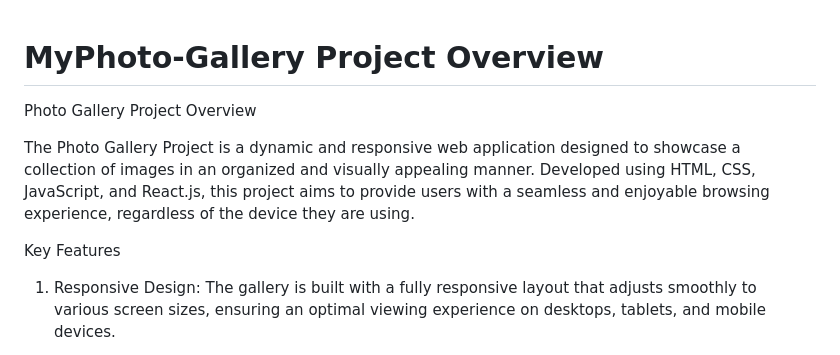
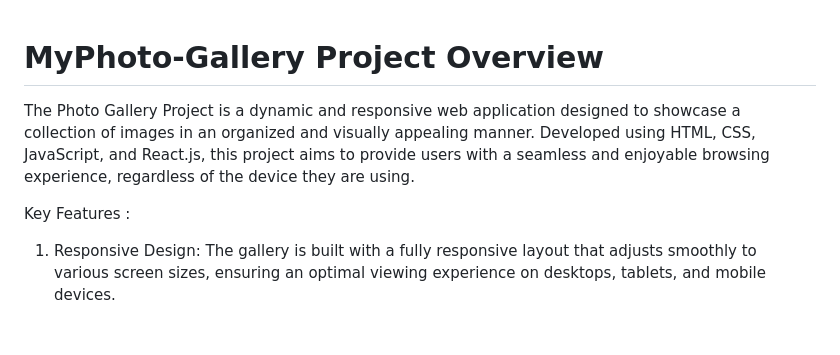
Before and after one commit to Mushrafali/MyPhoto-Gallery, a Markdown page: README.md, the part around the change printed below. GitHub-like rendering; blank space fills up the shorter version.

```diff
--- a/README.md
+++ b/README.md
@@ -1,10 +1,8 @@
 # MyPhoto-Gallery Project Overview
-
-Photo Gallery Project Overview
 
 The Photo Gallery Project is a dynamic and responsive web application designed to showcase a collection of images in an organized and visually appealing manner. Developed using HTML, CSS, JavaScript, and React.js, this project aims to provide users with a seamless and enjoyable browsing experience, regardless of the device they are using.
 
-Key Features
+Key Features :
 
 1. Responsive Design:
 The gallery is built with a fully responsive layout that adjusts smoothly to various screen sizes, ensuring an optimal viewing experience on desktops, tablets, and mobile devices.
```
Also changed, not shown: other parts of README.md (+2 -2 lines).
